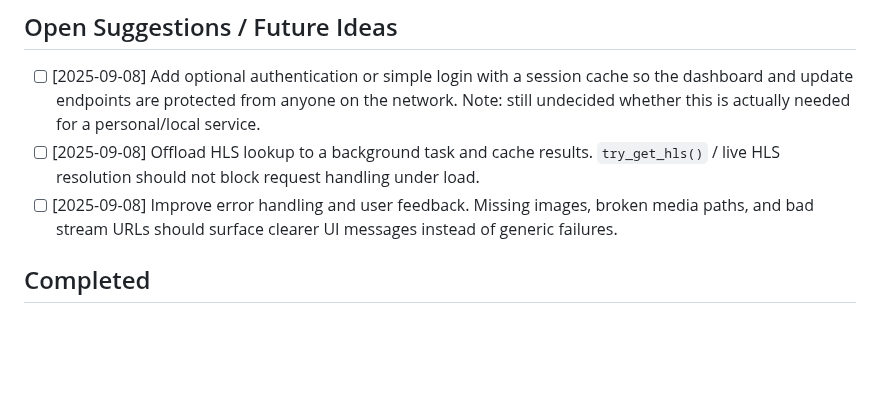
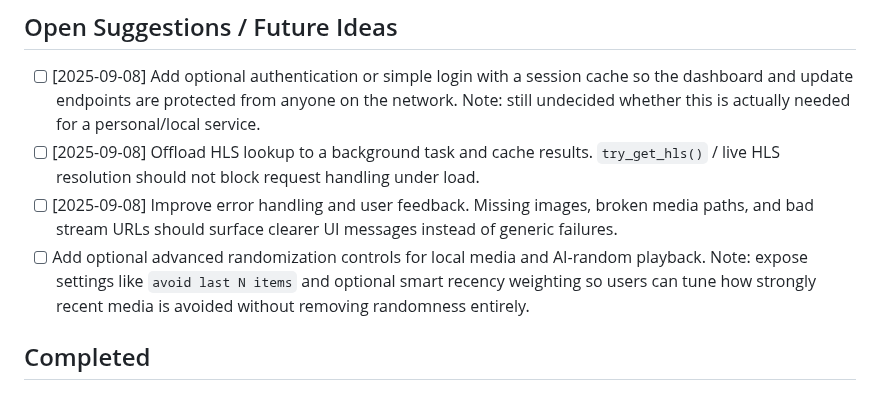
Before and after one commit to tpersp/EchoMosaic, a Markdown page: TODO.md, the part around the change. Drawn GitHub-style; blank space fills up the shorter version.

Commit message:
Add optional advanced randomization controls for local media and AI playback

```diff
--- a/TODO.md
+++ b/TODO.md
@@ -12,6 +12,8 @@ A cleaned-up list of what is still open, what is done, and what was tried and la
   Note: still undecided whether this is actually needed for a personal/local service.
 - [ ] [2025-09-08] Offload HLS lookup to a background task and cache results. `try_get_hls()` / live HLS resolution should not block request handling under load.
 - [ ] [2025-09-08] Improve error handling and user feedback. Missing images, broken media paths, and bad stream URLs should surface clearer UI messages instead of generic failures.
+- [ ] Add optional advanced randomization controls for local media and AI-random playback.
+  Note: expose settings like `avoid last N items` and optional smart recency weighting so users can tune how strongly recent media is avoided without removing randomness entirely.
 
 ## Completed
 
```
